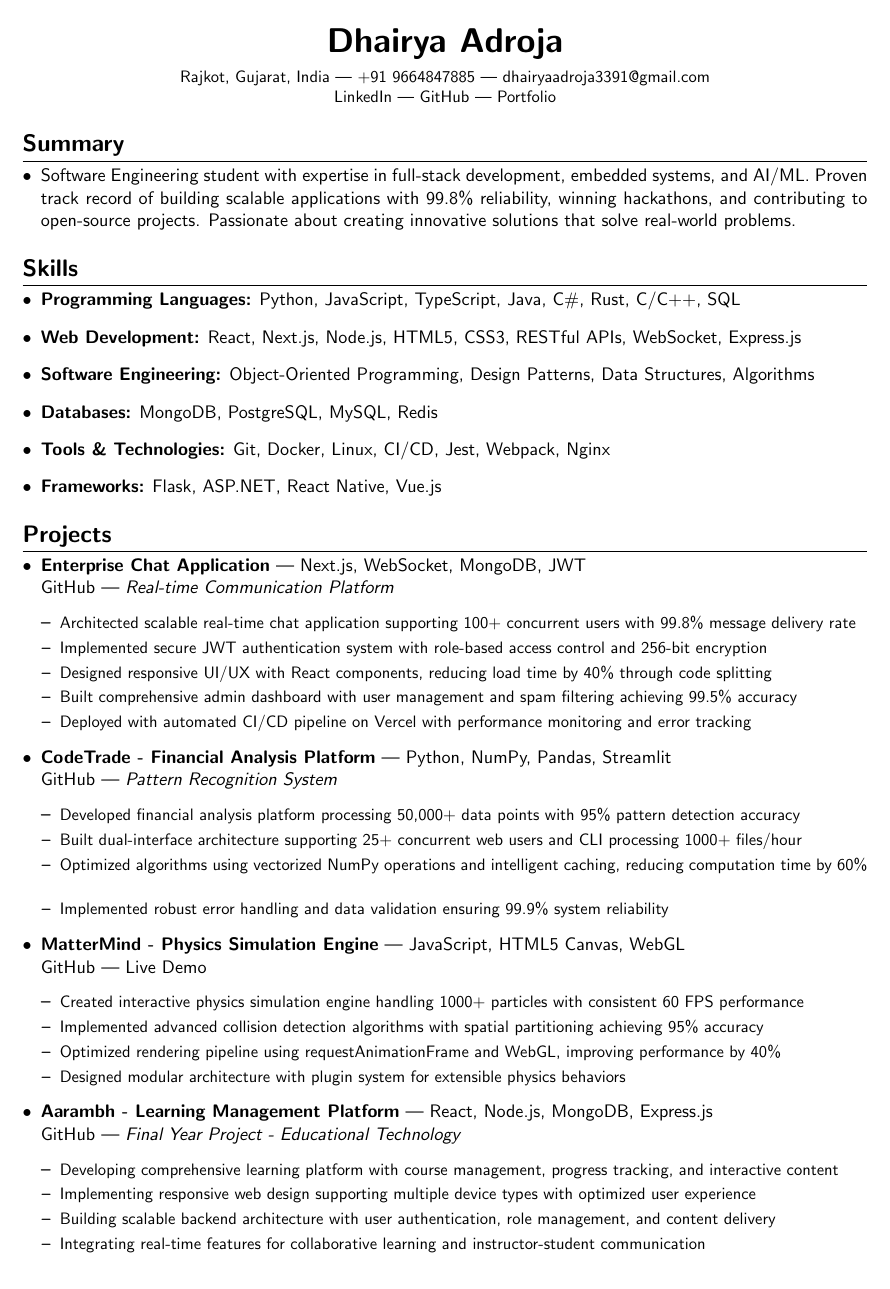
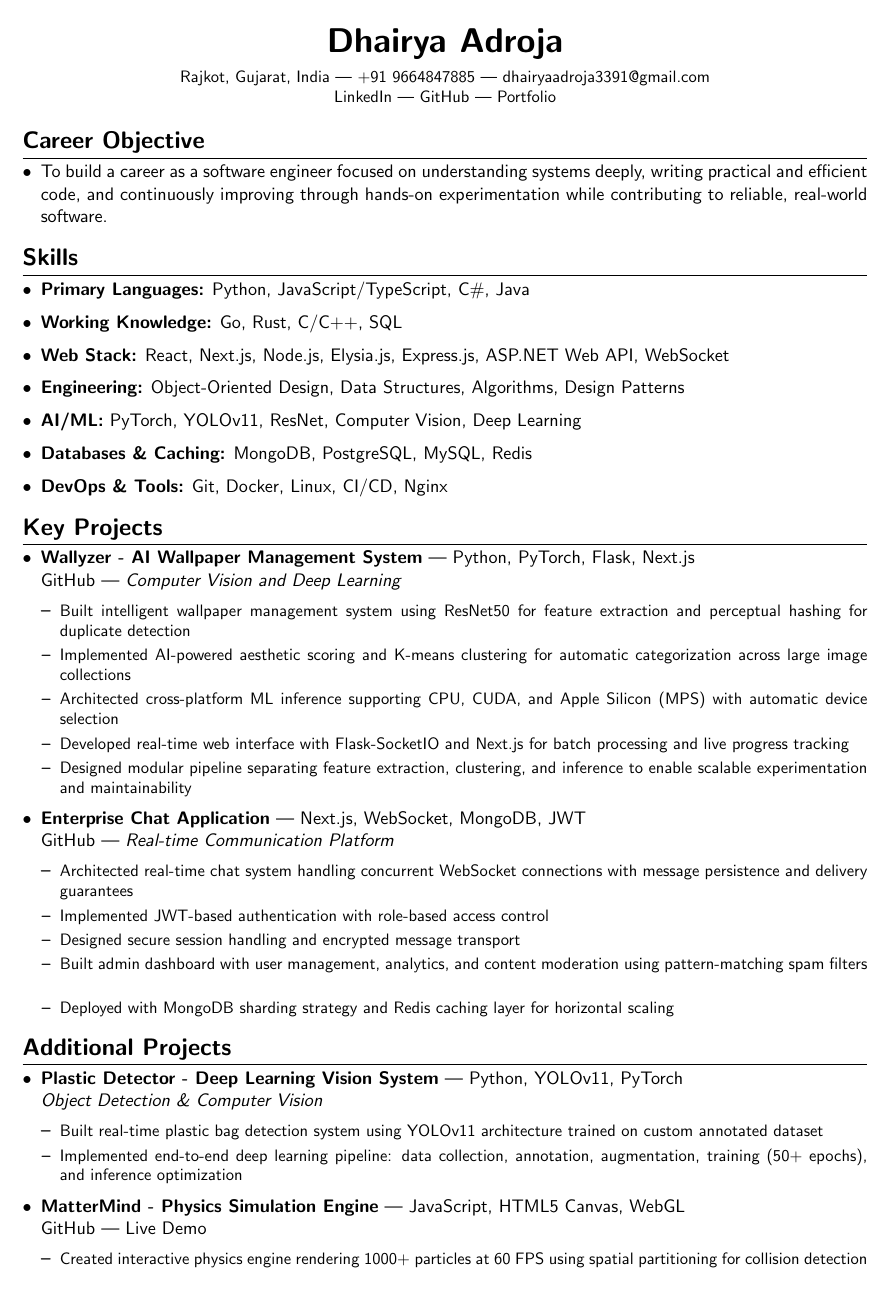
Before and after one commit to Dhairya3391/resume, a LaTeX CV (latex/resume_software_engineer.tex): page 1 of 2. Compiled offline with pdfLaTeX.

Commit message:
updates resume

```diff
--- a/latex/resume_software_engineer.tex
+++ b/latex/resume_software_engineer.tex
@@ -1,6 +1,7 @@
 \documentclass[11pt,a4paper]{article}
 \usepackage[margin=0.6in]{geometry}
 \usepackage{enumitem}
+\setlist[itemize]{itemsep=2pt, topsep=2pt}
 \usepackage{titlesec}
 \usepackage{xcolor}
 \usepackage{hyperref}
@@ -51,65 +52,75 @@
     {\huge \textbf{Dhairya Adroja}} \\
     \vspace{6pt}
     \small Rajkot, Gujarat, India | +91 9664847885 | dhairyaadroja3391@gmail.com \\
-    \small \href{https://linkedin.com/in/adroja-dhairya-203b85348}{LinkedIn} | \href{https://github.com/Dhairya3391}{GitHub} | \href{https://noobokay.me}{Portfolio}
+    \small \href{https://www.linkedin.com/in/adrojadhairya}{LinkedIn} | \href{https://github.com/Dhairya3391}{GitHub} | \href{https://pow.noobokay.me}{Portfolio}
 \end{center}
 
-% Summary
-\section{Summary}
+% Career Objective
+\section{Career Objective}
 \begin{itemize}[leftmargin=*]
-\item Software Engineering student with expertise in full-stack development, embedded systems, and AI/ML. Proven track record of building scalable applications with 99.8\% reliability, winning hackathons, and contributing to open-source projects. Passionate about creating innovative solutions that solve real-world problems.
+\item To build a career as a software engineer focused on understanding systems deeply, writing practical and efficient code, and continuously improving through hands-on experimentation while contributing to reliable, real-world software.
 \end{itemize}
 
 % Skills
 \section{Skills}
 \begin{itemize}[leftmargin=*]
-\item \textbf{Programming Languages:} Python, JavaScript, TypeScript, Java, C\#, Rust, C/C++, SQL
-\item \textbf{Web Development:} React, Next.js, Node.js, HTML5, CSS3, RESTful APIs, WebSocket, Express.js
-\item \textbf{Software Engineering:} Object-Oriented Programming, Design Patterns, Data Structures, Algorithms
-\item \textbf{Databases:} MongoDB, PostgreSQL, MySQL, Redis
-\item \textbf{Tools \& Technologies:} Git, Docker, Linux, CI/CD, Jest, Webpack, Nginx
-\item \textbf{Frameworks:} Flask, ASP.NET, React Native, Vue.js
+\item \textbf{Primary Languages:} Python, JavaScript/TypeScript, C\#, Java
+\item \textbf{Working Knowledge:} Go, Rust, C/C++, SQL
+\item \textbf{Web Stack:} React, Next.js, Node.js, Elysia.js, Express.js, ASP.NET Web API, WebSocket
+\item \textbf{Engineering:} Object-Oriented Design, Data Structures, Algorithms, Design Patterns
+\item \textbf{AI/ML:} PyTorch, YOLOv11, ResNet, Computer Vision, Deep Learning
+\item \textbf{Databases \& Caching:} MongoDB, PostgreSQL, MySQL, Redis
+\item \textbf{DevOps \& Tools:} Git, Docker, Linux, CI/CD, Nginx
 \end{itemize}
 
 % Projects
-\section{Projects}
+\section{Key Projects}
 \begin{itemize}[leftmargin=*]
+
+\item \textbf{Wallyzer - AI Wallpaper Management System} | Python, PyTorch, Flask, Next.js \\
+\href{https://github.com/Dhairya3391/wallyzer}{GitHub} | \textit{Computer Vision and Deep Learning}
+\begin{itemize}[leftmargin=*]
+\resumeItem{Built intelligent wallpaper management system using ResNet50 for feature extraction and perceptual hashing for duplicate detection}
+\resumeItem{Implemented AI-powered aesthetic scoring and K-means clustering for automatic categorization across large image collections}
+\resumeItem{Architected cross-platform ML inference supporting CPU, CUDA, and Apple Silicon (MPS) with automatic device selection}
+\resumeItem{Developed real-time web interface with Flask-SocketIO and Next.js for batch processing and live progress tracking}
+\resumeItem{Designed modular pipeline separating feature extraction, clustering, and inference to enable scalable experimentation and maintainability}
+\end{itemize}
 
 \item \textbf{Enterprise Chat Application} | Next.js, WebSocket, MongoDB, JWT \\
 \href{https://github.com/Dhairya3391/chat-app-next}{GitHub} | \textit{Real-time Communication Platform}
 \begin{itemize}[leftmargin=*]
-\resumeItem{Architected scalable real-time chat application supporting 100+ concurrent users with 99.8\% message delivery rate}
-\resumeItem{Implemented secure JWT authentication system with role-based access control and 256-bit encryption}
-\resumeItem{Designed responsive UI/UX with React components, reducing load time by 40\% through code splitting}
-\resumeItem{Built comprehensive admin dashboard with user management and spam filtering achieving 99.5\% accuracy}
-\resumeItem{Deployed with automated CI/CD pipeline on Vercel with performance monitoring and error tracking}
+\resumeItem{Architected real-time chat system handling concurrent WebSocket connections with message persistence and delivery guarantees}
+\resumeItem{Implemented JWT-based authentication with role-based access control}
+\resumeItem{Designed secure session handling and encrypted message transport}
+\resumeItem{Built admin dashboard with user management, analytics, and content moderation using pattern-matching spam filters}
+\resumeItem{Deployed with MongoDB sharding strategy and Redis caching layer for horizontal scaling}
 \end{itemize}
 
-\item \textbf{CodeTrade - Financial Analysis Platform} | Python, NumPy, Pandas, Streamlit \\
-\href{https://github.com/Shreyansh284/CodeTrade}{GitHub} | \textit{Pattern Recognition System}
+\end{itemize}
+
+\section{Additional Projects}
 \begin{itemize}[leftmargin=*]
-\resumeItem{Developed financial analysis platform processing 50,000+ data points with 95\% pattern detection accuracy}
-\resumeItem{Built dual-interface architecture supporting 25+ concurrent web users and CLI processing 1000+ files/hour}
-\resumeItem{Optimized algorithms using vectorized NumPy operations and intelligent caching, reducing computation time by 60\%}
-\resumeItem{Implemented robust error handling and data validation ensuring 99.9\% system reliability}
+
+\item \textbf{Plastic Detector - Deep Learning Vision System} | Python, YOLOv11, PyTorch \\
+\textit{Object Detection \& Computer Vision}
+\begin{itemize}[leftmargin=*]
+\resumeItem{Built real-time plastic bag detection system using YOLOv11 architecture trained on custom annotated dataset}
+\resumeItem{Implemented end-to-end deep learning pipeline: data collection, annotation, augmentation, training (50+ epochs), and inference optimization}
 \end{itemize}
 
 \item \textbf{MatterMind - Physics Simulation Engine} | JavaScript, HTML5 Canvas, WebGL \\
 \href{https://github.com/Dhairya3391/MatterMind}{GitHub} | \href{https://matter-mind-aanocwu5z-dhairya3391s-projects.vercel.app/}{Live Demo}
 \begin{itemize}[leftmargin=*]
-\resumeItem{Created interactive physics simulation engine handling 1000+ particles with consistent 60 FPS performance}
-\resumeItem{Implemented advanced collision detection algorithms with spatial partitioning achieving 95\% accuracy}
-\resumeItem{Optimized rendering pipeline using requestAnimationFrame and WebGL, improving performance by 40\%}
-\resumeItem{Designed modular architecture with plugin system for extensible physics behaviors}
+\resumeItem{Created interactive physics engine rendering 1000+ particles at 60 FPS using spatial partitioning for collision detection}
+\resumeItem{Optimized rendering pipeline with requestAnimationFrame and WebGL, reducing collision checks from O(n²) to near-linear time}
 \end{itemize}
 
 \item \textbf{Aarambh - Learning Management Platform} | React, Node.js, MongoDB, Express.js \\
-\href{https://github.com/Dhairya3391}{GitHub} | \textit{Final Year Project - Educational Technology}
+\href{https://github.com/Dhairya3391}{GitHub} | \textit{Final Year Project}
 \begin{itemize}[leftmargin=*]
-\resumeItem{Developing comprehensive learning platform with course management, progress tracking, and interactive content}
-\resumeItem{Implementing responsive web design supporting multiple device types with optimized user experience}
-\resumeItem{Building scalable backend architecture with user authentication, role management, and content delivery}
-\resumeItem{Integrating real-time features for collaborative learning and instructor-student communication}
+\resumeItem{Developing full-stack learning platform with course management, progress tracking, and real-time collaboration features}
+\resumeItem{Building scalable REST API with JWT authentication, role-based authorization, and content delivery architecture}
 \end{itemize}
 
 \end{itemize}
@@ -127 +134,0 @@
-\resumeItem{Mentored students on software development best practices and industry-standard coding conventions}
```
Also changed, not shown: latex/resume_software_engineer.tex (26 more changed lines).
